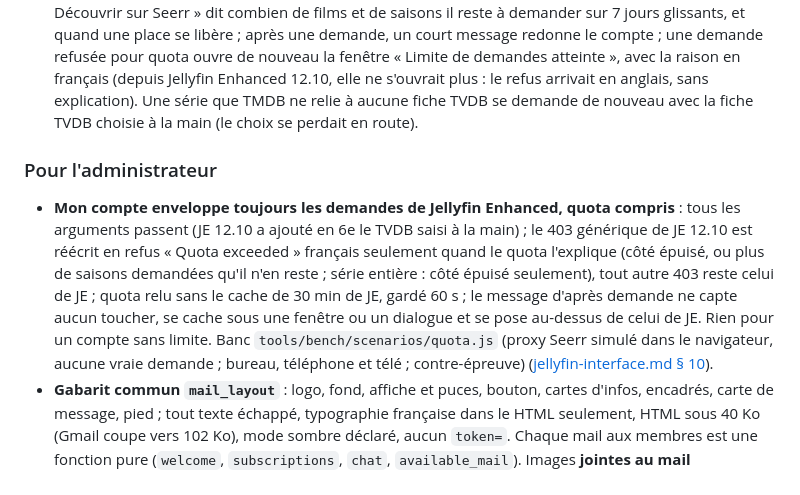
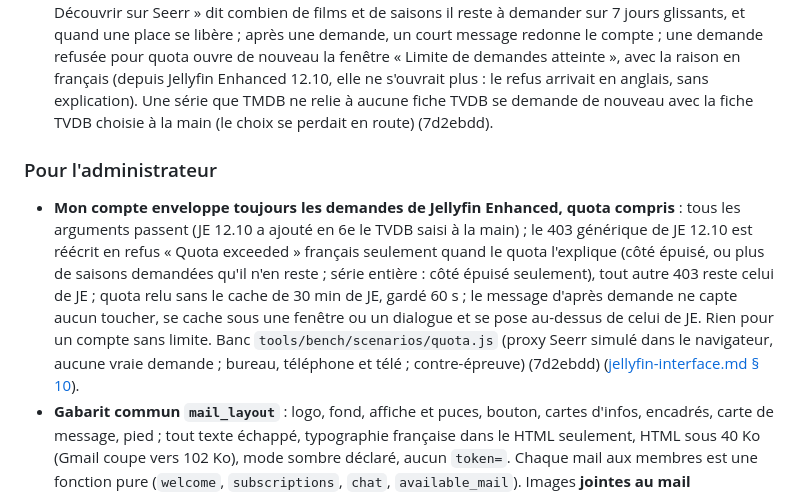
Before and after one commit to HaradasCYB/groscailloux-homelab, a Markdown page: CHANGELOG.md, the part around the change. Drawn GitHub-style.

Commit message:
CHANGELOG 1.28.0: quota commit reference
Co-Authored-By: Claude Opus 5.5 <noreply@anthropic.com>
Claude-Session: https://claude.ai/code/session_013YbQ97xD2JW8cNbq5EbBn4

```diff
--- a/CHANGELOG.md
+++ b/CHANGELOG.md
@@ -76,7 +76,7 @@ mail dans sa propre boîte avant de valider (8550908).
   demande, un court message redonne le compte ; une demande refusée pour quota ouvre de nouveau la fenêtre « Limite de
   demandes atteinte », avec la raison en français (depuis Jellyfin Enhanced 12.10, elle ne s'ouvrait plus : le refus
   arrivait en anglais, sans explication). Une série que TMDB ne relie à aucune fiche TVDB se demande de nouveau avec la
-  fiche TVDB choisie à la main (le choix se perdait en route).
+  fiche TVDB choisie à la main (le choix se perdait en route) (7d2ebdd).
 
 ### Pour l'administrateur
 
@@ -86,7 +86,7 @@ mail dans sa propre boîte avant de valider (8550908).
   série entière : côté épuisé seulement), tout autre 403 reste celui de JE ; quota relu sans le cache de 30 min de JE,
   gardé 60 s ; le message d'après demande ne capte aucun toucher, se cache sous une fenêtre ou un dialogue et se pose
   au-dessus de celui de JE. Rien pour un compte sans limite. Banc `tools/bench/scenarios/quota.js` (proxy Seerr simulé
-  dans le navigateur, aucune vraie demande ; bureau, téléphone et télé ; contre-épreuve)
+  dans le navigateur, aucune vraie demande ; bureau, téléphone et télé ; contre-épreuve) (7d2ebdd)
   ([jellyfin-interface.md § 10](docs/runbooks/jellyfin-interface.md#10-vue-densemble-des-membres)).
 - **Gabarit commun `mail_layout`** : logo, fond, affiche et puces, bouton, cartes d'infos, encadrés, carte de message,
   pied ; tout texte échappé, typographie française dans le HTML seulement, HTML sous 40 Ko (Gmail coupe vers 102 Ko),
```
